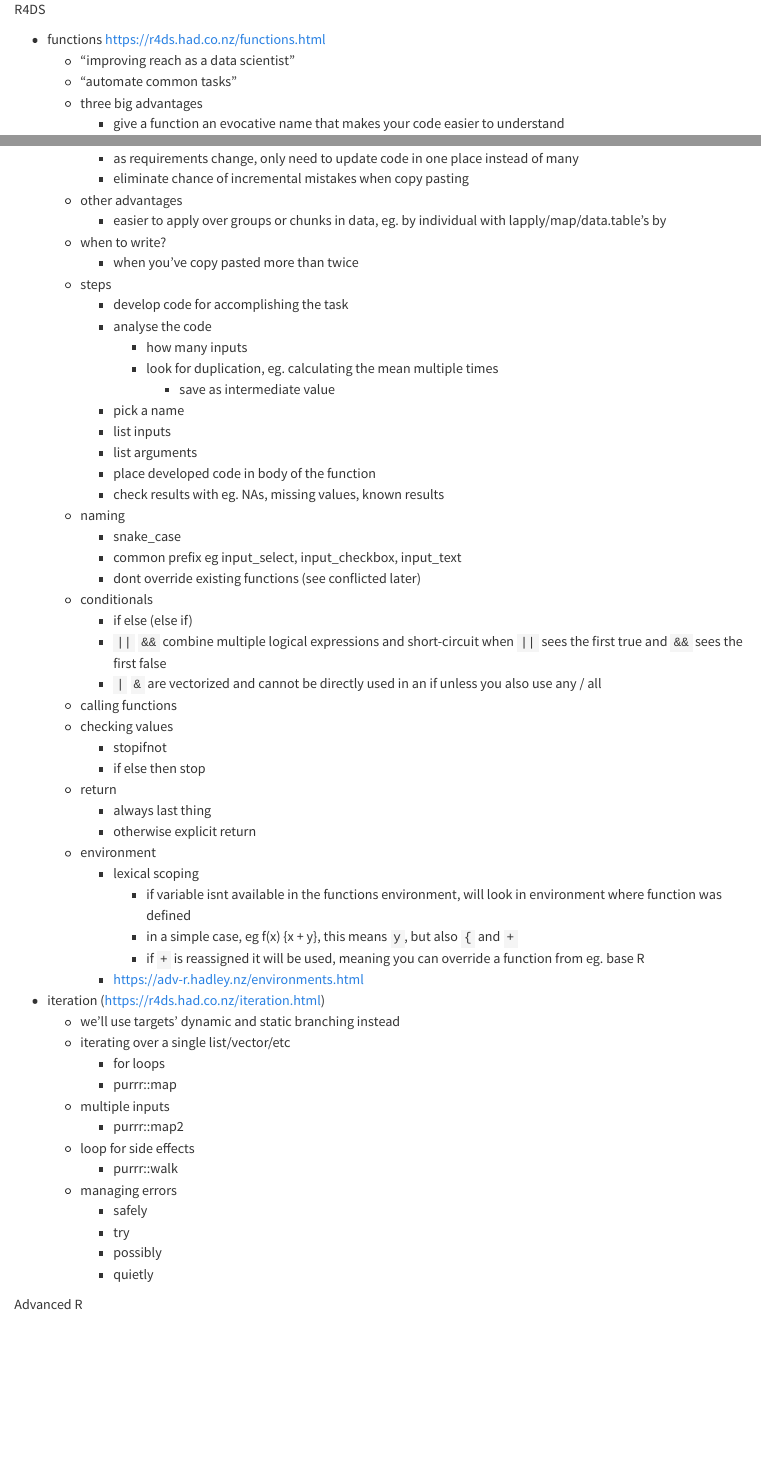
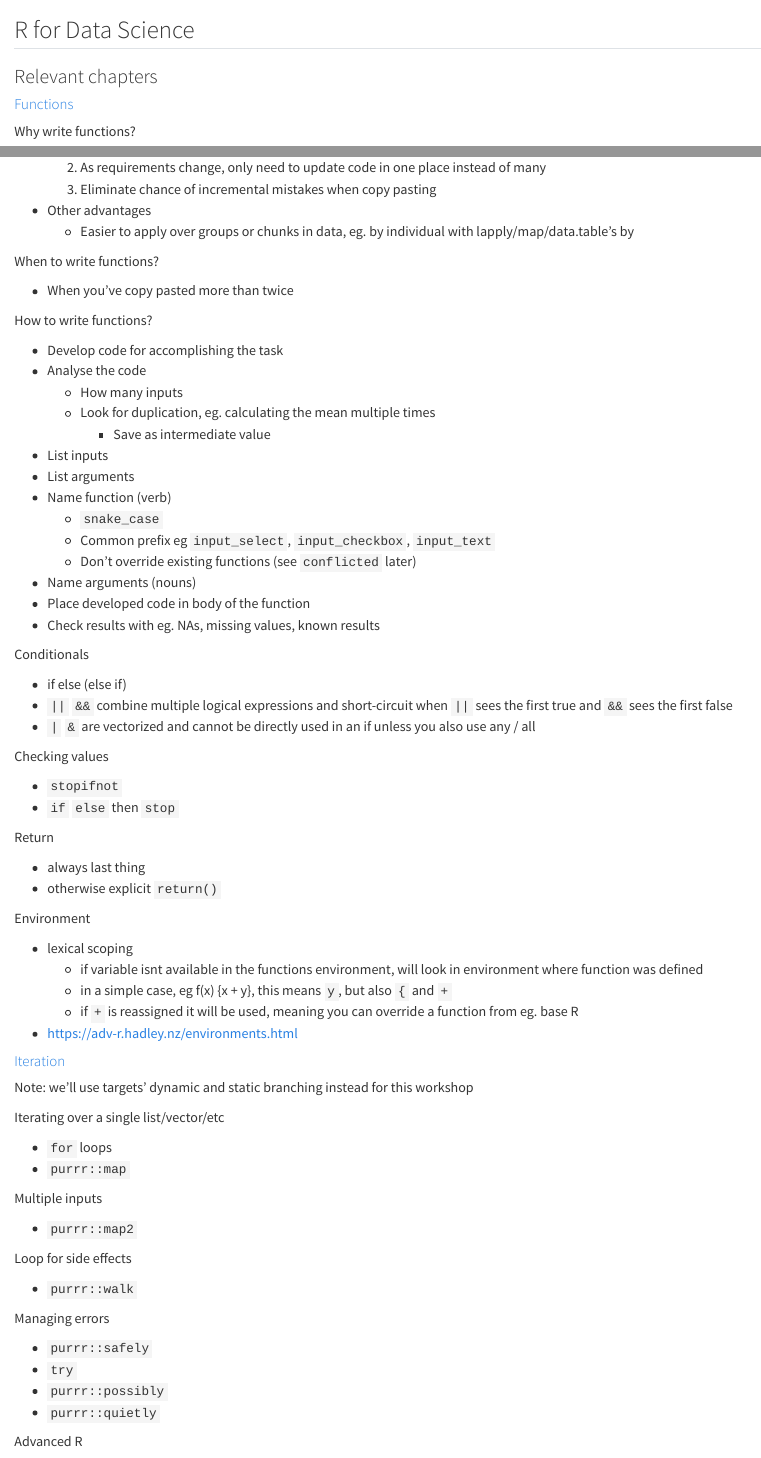
Before and after one commit to robitalec/2023-CSEE-reproducible-workflows-workshop, a Quarto document (resources/functions.qmd): the page in a window 1100 px wide, from its top, and a second part further down, joined at a grey line. Rendered offline with R 4.5, knitr and Pandoc in place of Quarto, with nearby package versions.

Commit message:
tidy r4ds

```diff
--- a/resources/functions.qmd
+++ b/resources/functions.qmd
@@ -1,46 +1,8 @@
 
-R4DS
+## R for Data Science
 
-- functions https://r4ds.had.co.nz/functions.html
-    - "improving reach as a data scientist"
-    - "automate common tasks"
-    - three big advantages
-        - give a function an evocative name that makes your code easier to understand
-        - as requirements change, only need to update code in one place instead of many
-        - eliminate chance of incremental mistakes when copy pasting
-    - other advantages
-        - easier to apply over groups or chunks in data, eg. by individual with lapply/map/data.table's by
-    - when to write?
-        - when you've copy pasted more than twice
-    - steps
-        - develop code for accomplishing the task
-        - analyse the code
-            - how many inputs
-            - look for duplication, eg. calculating the mean multiple times
-                - save as intermediate value
-        - pick a name
-        - list inputs
-        - list arguments
-        - place developed code in body of the function
-        - check results with eg. NAs, missing values, known results
-    - naming
-        - snake_case
-        - common prefix eg input_select, input_checkbox, input_text
-        - dont override existing functions (see conflicted later)
-    - conditionals
-        - if else (else if)
-        - `||` `&&` combine multiple logical expressions and short-circuit when `||` sees the first true and `&&` sees the first false
-        - `|` `&` are vectorized and cannot be directly used in an if unless you also use any / all
-    - calling functions
-    - checking values
-        - stopifnot
-        - if else then stop
-    - return
-        - always last thing
-        - otherwise explicit return
-    - environment
-        - lexical scoping
-            - if variable isnt available in the functions environment, will look in environment where function was defined
-            - in a simple case, eg f(x) {x + y}, this means `y`, but also `{` and `+`
-            - if `+` is reassigned it will be used, meaning you can override a function from eg. base R
-        - https://adv-r.hadley.nz/environments.html
+### Relevant chapters
+
+#### [Functions](https://r4ds.had.co.nz/functions.html)
+
+Why write functions?
@@ -47,19 +14,81 @@ R4DS
+    2. As requirements change, only need to update code in one place instead of many
+    3. Eliminate chance of incremental mistakes when copy pasting
+- Other advantages
+    - Easier to apply over groups or chunks in data, eg. by individual with lapply/map/data.table's by
 
 
-- iteration (https://r4ds.had.co.nz/iteration.html)
-    - we'll use targets' dynamic and static branching instead
-    - iterating over a single list/vector/etc
-        - for loops
-        - purrr::map
-    - multiple inputs
-        - purrr::map2
-    - loop for side effects
-        - purrr::walk
-    - managing errors
-        - safely
-        - try
-        - possibly
-        - quietly
+When to write functions?
+
+- When you've copy pasted more than twice
+
+
+How to write functions?
+
+- Develop code for accomplishing the task
+- Analyse the code
+    - How many inputs
+    - Look for duplication, eg. calculating the mean multiple times
+        - Save as intermediate value
+- List inputs
+- List arguments
+- Name function (verb)
+    - `snake_case`
+    - Common prefix eg `input_select`, `input_checkbox`, `input_text`
+    - Don't override existing functions (see `conflicted` later)
+- Name arguments (nouns)
+- Place developed code in body of the function
+- Check results with eg. NAs, missing values, known results
+
+Conditionals
+
+- if else (else if)
+- `||` `&&` combine multiple logical expressions and short-circuit when `||` sees the first true and `&&` sees the first false
+- `|` `&` are vectorized and cannot be directly used in an if unless you also use any / all
+
+
+Checking values
+
+- `stopifnot`
+- `if` `else` then `stop`
+
+
+Return
+
+- always last thing
+- otherwise explicit `return()`
+
+Environment
+
+- lexical scoping
+    - if variable isnt available in the functions environment, will look in environment where function was defined
+    - in a simple case, eg f(x) {x + y}, this means `y`, but also `{` and `+`
+    - if `+` is reassigned it will be used, meaning you can override a function from eg. base R
+- https://adv-r.hadley.nz/environments.html
+
+
+#### [Iteration](https://r4ds.had.co.nz/iteration.html)
+
+Note: we'll use targets' dynamic and static branching instead for this workshop
+
+Iterating over a single list/vector/etc
+
+- `for` loops
+- `purrr::map`
+
+Multiple inputs
+
+- `purrr::map2`
+
+Loop for side effects
+
+- `purrr::walk`
+
+Managing errors
+
+- `purrr::safely`
+- `try`
+- `purrr::possibly`
+- `purrr::quietly`
 
 
 Advanced R
```
Also changed, not shown: resources/functions.qmd (5 more changed lines).
